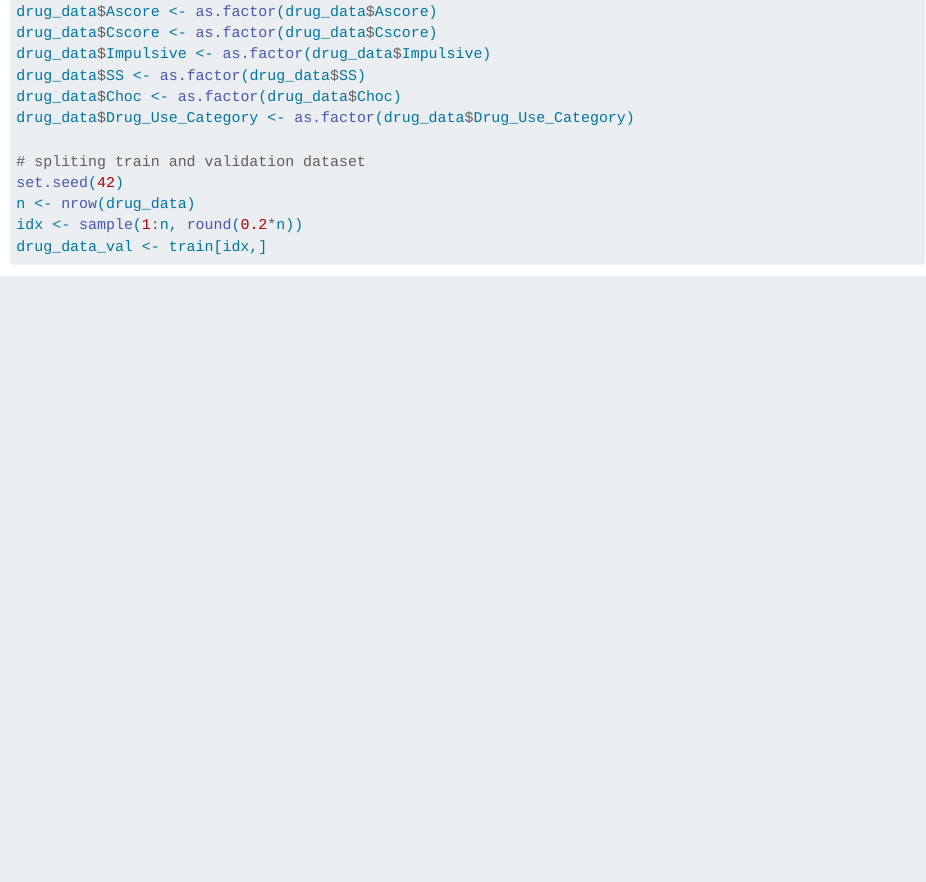
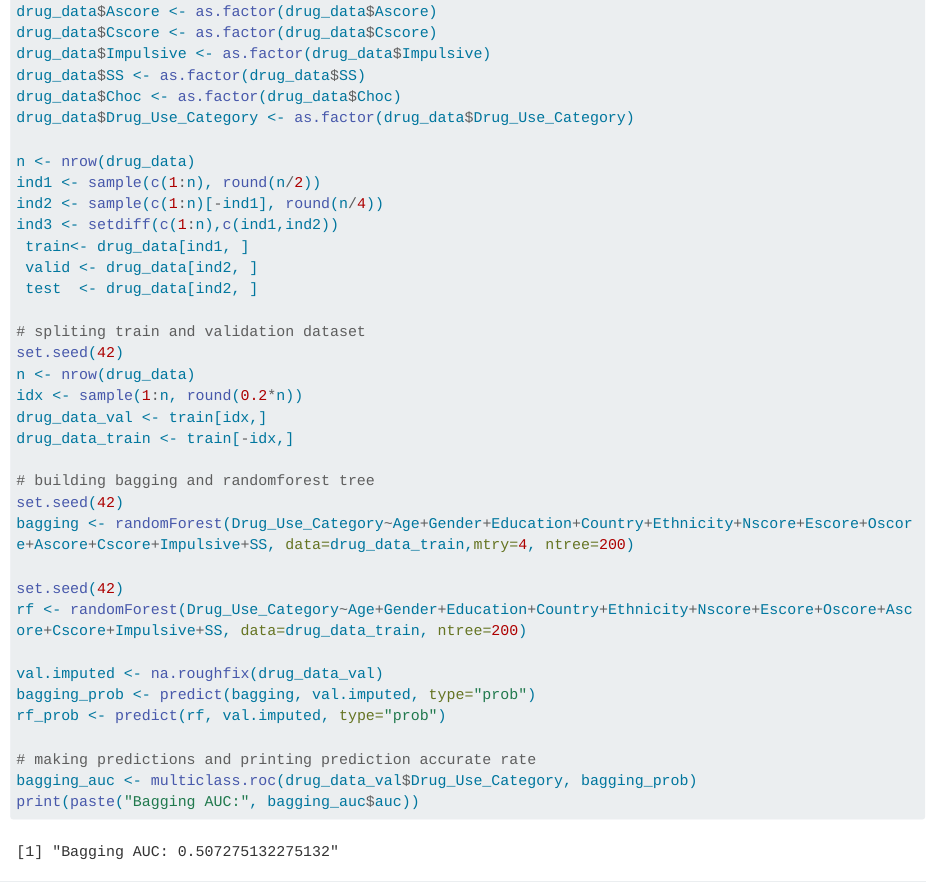
Before and after one commit to ding202402/DMML-group-31, a Quarto document (Group 31 project.qmd): the page in a window 1100 px wide, from 1640 px down. Rendered offline with R 4.5, knitr and Pandoc in place of Quarto, with nearby package versions; some code elsewhere in the file could not run offline; long lines of code are wrapped.

Commit message:
Add files via upload

```diff
--- a/Group 31 project.qmd
+++ b/Group 31 project.qmd
@@ -54,6 +54,14 @@ drug_data$SS <- as.factor(drug_data$SS)
 drug_data$Choc <- as.factor(drug_data$Choc)
 drug_data$Drug_Use_Category <- as.factor(drug_data$Drug_Use_Category)
 
+n <- nrow(drug_data)
+ind1 <- sample(c(1:n), round(n/2))
+ind2 <- sample(c(1:n)[-ind1], round(n/4))
+ind3 <- setdiff(c(1:n),c(ind1,ind2))
+ train<- drug_data[ind1, ]
+ valid <- drug_data[ind2, ]
+ test  <- drug_data[ind2, ]
+
 # spliting train and validation dataset
 set.seed(42)
 n <- nrow(drug_data)
@@ -68,6 +76,10 @@ bagging <- randomForest(Drug_Use_Category~Age+Gender+Education+Country+Ethnicity
 set.seed(42)
 rf <- randomForest(Drug_Use_Category~Age+Gender+Education+Country+Ethnicity+Nscore+Escore+Oscore+Ascore+Cscore+Impulsive+SS, data=drug_data_train, ntree=200)
 
+val.imputed <- na.roughfix(drug_data_val)
+bagging_prob <- predict(bagging, val.imputed, type="prob")
+rf_prob <- predict(rf, val.imputed, type="prob")
+
 # making predictions and printing prediction accurate rate
 bagging_auc <- multiclass.roc(drug_data_val$Drug_Use_Category, bagging_prob)
 print(paste("Bagging AUC:", bagging_auc$auc))
```
Also changed, not shown: Group 31 project.qmd (4 more changed lines).
